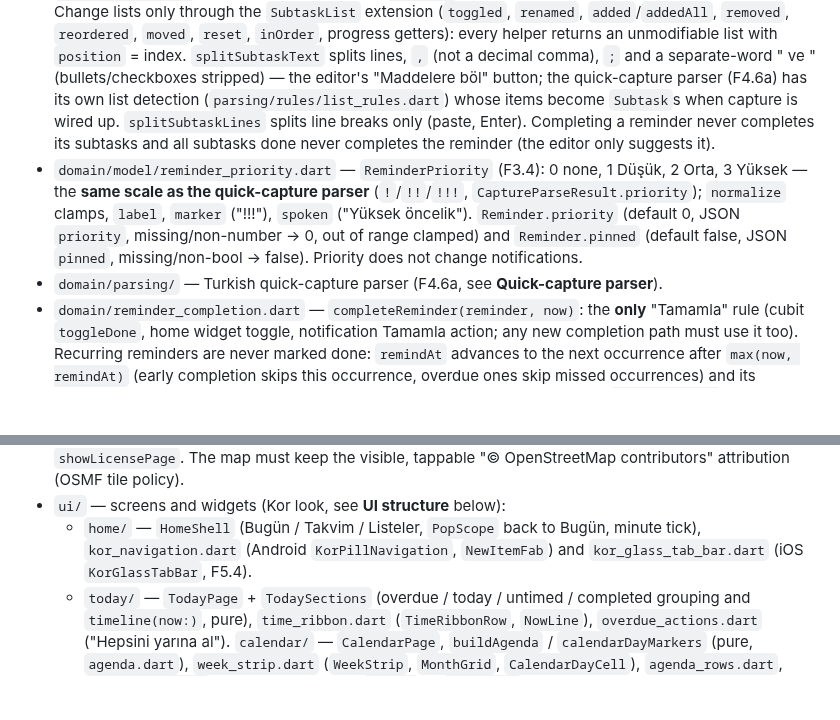
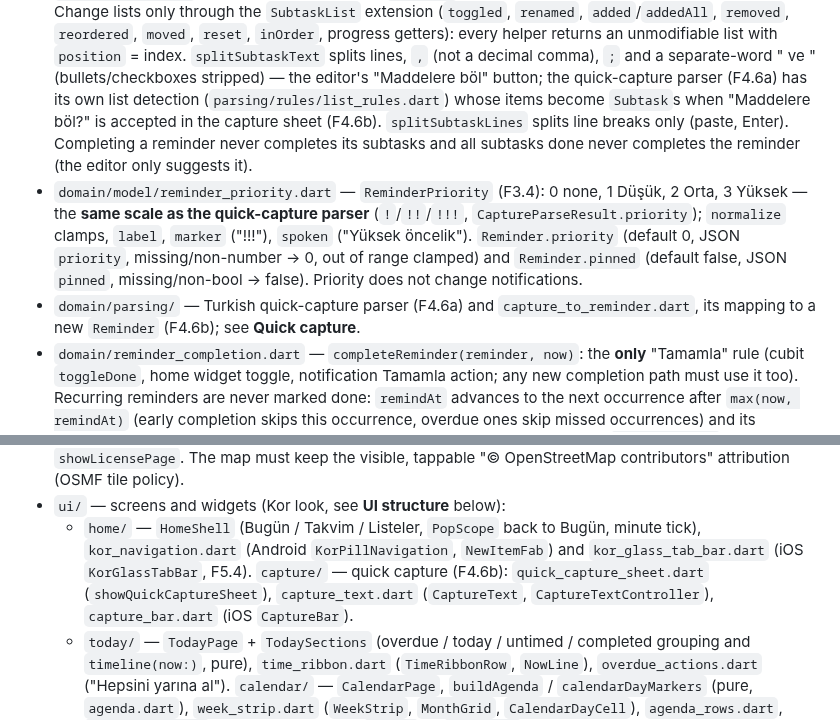
Before and after one commit to burakaydogmus/reminder-android-app, a Markdown page: CLAUDE.md, 2 parts joined by grey strips. GitHub-like rendering; blank space fills up the shorter version.

```diff
--- a/CLAUDE.md
+++ b/CLAUDE.md
@@ -84,7 +84,7 @@ Formatting is enforced in CI: run `dart format lib test` before committing
   `;` and a separate-word " ve " (bullets/checkboxes stripped) — the editor's
   "Maddelere böl" button; the quick-capture parser (F4.6a) has its own list
   detection (`parsing/rules/list_rules.dart`) whose items become `Subtask`s when
-  capture is wired up. `splitSubtaskLines` splits line breaks only (paste, Enter). Completing a reminder never completes its subtasks and all
+  "Maddelere böl?" is accepted in the capture sheet (F4.6b). `splitSubtaskLines` splits line breaks only (paste, Enter). Completing a reminder never completes its subtasks and all
   subtasks done never completes the reminder (the editor only suggests it).
 - `domain/model/reminder_priority.dart` — `ReminderPriority` (F3.4): 0 none,
   1 Düşük, 2 Orta, 3 Yüksek — the **same scale as the quick-capture parser**
@@ -93,8 +93,9 @@ Formatting is enforced in CI: run `dart format lib test` before committing
   `priority`, missing/non-number → 0, out of range clamped) and `Reminder.pinned`
   (default false, JSON `pinned`, missing/non-bool → false). Priority does not change
   notifications.
-- `domain/parsing/` — Turkish quick-capture parser (F4.6a, see **Quick-capture
-  parser**).
+- `domain/parsing/` — Turkish quick-capture parser (F4.6a) and
+  `capture_to_reminder.dart`, its mapping to a new `Reminder` (F4.6b); see
+  **Quick capture**.
 - `domain/reminder_completion.dart` — `completeReminder(reminder, now)`: the **only**
   "Tamamla" rule (cubit `toggleDone`, home widget toggle, notification Tamamla
   action; any new completion path must use it too). Recurring reminders are never marked done: `remindAt` advances to the
@@ -162,7 +163,10 @@ Formatting is enforced in CI: run `dart format lib test` before committing
 - `ui/` — screens and widgets (Kor look, see **UI structure** below):
   - `home/` — `HomeShell` (Bugün / Takvim / Listeler, `PopScope` back to Bugün,
     minute tick), `kor_navigation.dart` (Android `KorPillNavigation`, `NewItemFab`)
-    and `kor_glass_tab_bar.dart` (iOS `KorGlassTabBar`, F5.4).
+    and `kor_glass_tab_bar.dart` (iOS `KorGlassTabBar`, F5.4). `capture/` —
+    quick capture (F4.6b): `quick_capture_sheet.dart` (`showQuickCaptureSheet`),
+    `capture_text.dart` (`CaptureText`, `CaptureTextController`), `capture_bar.dart`
+    (iOS `CaptureBar`).
   - `today/` — `TodayPage` + `TodaySections` (overdue / today / untimed / completed
     grouping and `timeline(now:)`, pure), `time_ribbon.dart` (`TimeRibbonRow`,
     `NowLine`), `overdue_actions.dart` ("Hepsini yarına al"). `calendar/` —
```
Also changed, not shown: other parts of CLAUDE.md (+54 -13 lines), CHANGELOG.md (+9 -0 lines), ROADMAP.md (+3 -2 lines).
